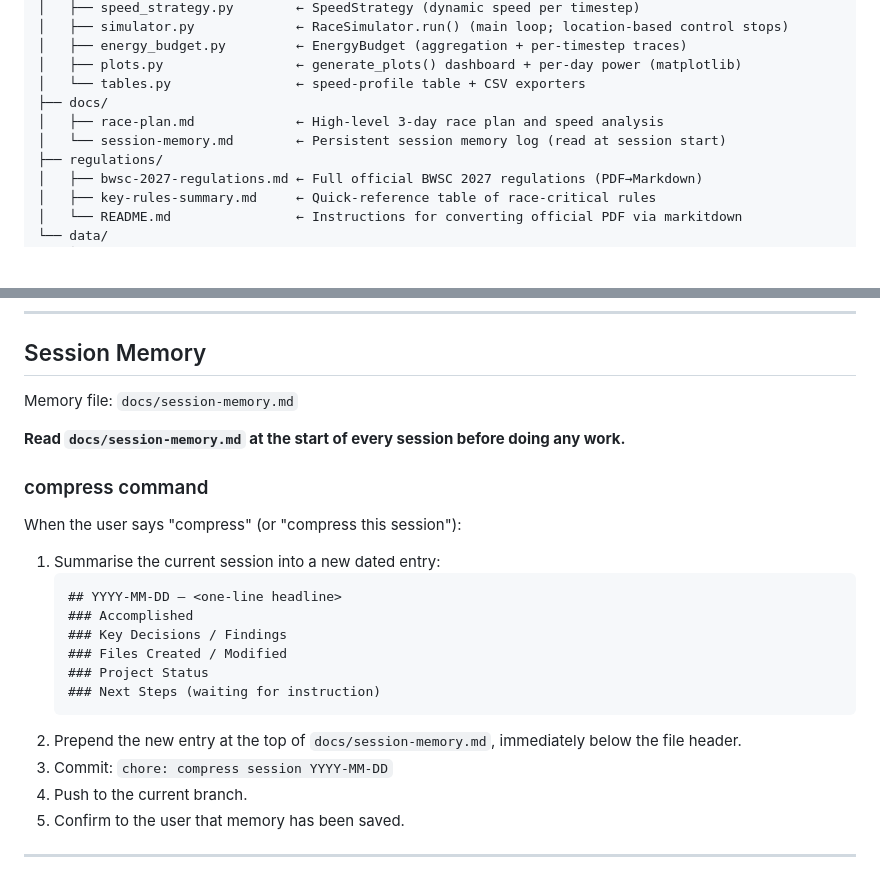
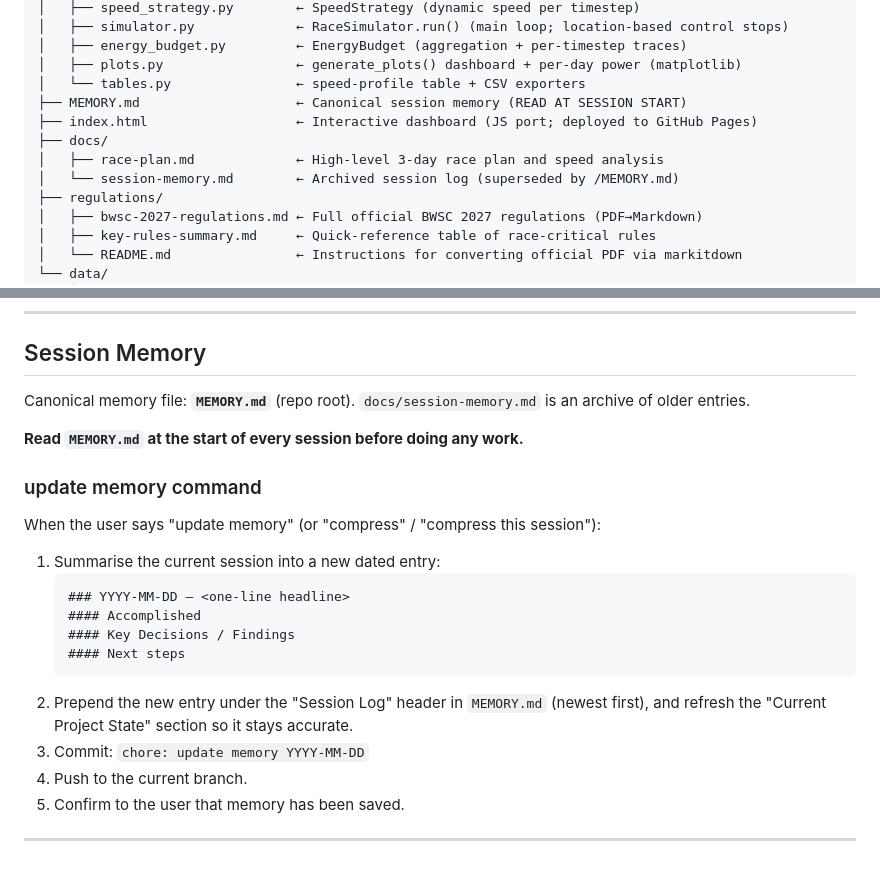
Before and after one commit to ungkumuhammad/solarcar, a Markdown page: CLAUDE.md, 2 parts joined by grey strips. GitHub-like rendering; blank space fills up the shorter version.

````diff
--- a/CLAUDE.md
+++ b/CLAUDE.md
@@ -320,9 +320,11 @@ solarcar/
 │   ├── energy_budget.py         ← EnergyBudget (aggregation + per-timestep traces)
 │   ├── plots.py                 ← generate_plots() dashboard + per-day power (matplotlib)
 │   └── tables.py                ← speed-profile table + CSV exporters
+├── MEMORY.md                    ← Canonical session memory (READ AT SESSION START)
+├── index.html                   ← Interactive dashboard (JS port; deployed to GitHub Pages)
 ├── docs/
 │   ├── race-plan.md             ← High-level 3-day race plan and speed analysis
-│   └── session-memory.md        ← Persistent session memory log (read at session start)
+│   └── session-memory.md        ← Archived session log (superseded by /MEMORY.md)
 ├── regulations/
 │   ├── bwsc-2027-regulations.md ← Full official BWSC 2027 regulations (PDF→Markdown)
 │   ├── key-rules-summary.md     ← Quick-reference table of race-critical rules
@@ -458,25 +460,24 @@ All design and strategy decisions must be checked against the BWSC 2027 Event Re
 
 ## Session Memory
 
-Memory file: `docs/session-memory.md`
+Canonical memory file: **`MEMORY.md`** (repo root). `docs/session-memory.md` is an archive of older entries.
 
-**Read `docs/session-memory.md` at the start of every session before doing any work.**
+**Read `MEMORY.md` at the start of every session before doing any work.**
 
-### compress command
+### update memory command
 
-When the user says "compress" (or "compress this session"):
+When the user says "update memory" (or "compress" / "compress this session"):
 
 1. Summarise the current session into a new dated entry:
    ```
-   ## YYYY-MM-DD — <one-line headline>
-   ### Accomplished
-   ### Key Decisions / Findings
-   ### Files Created / Modified
-   ### Project Status
-   ### Next Steps (waiting for instruction)
+   ### YYYY-MM-DD — <one-line headline>
+   #### Accomplished
+   #### Key Decisions / Findings
+   #### Next steps
    ```
-2. Prepend the new entry at the top of `docs/session-memory.md`, immediately below the file header.
-3. Commit: `chore: compress session YYYY-MM-DD`
+2. Prepend the new entry under the "Session Log" header in `MEMORY.md` (newest first), and
+   refresh the "Current Project State" section so it stays accurate.
+3. Commit: `chore: update memory YYYY-MM-DD`
 4. Push to the current branch.
 5. Confirm to the user that memory has been saved.
 
````
Also changed, not shown: MEMORY.md (added, +72 -0 lines), docs/session-memory.md (+3 -2 lines).
